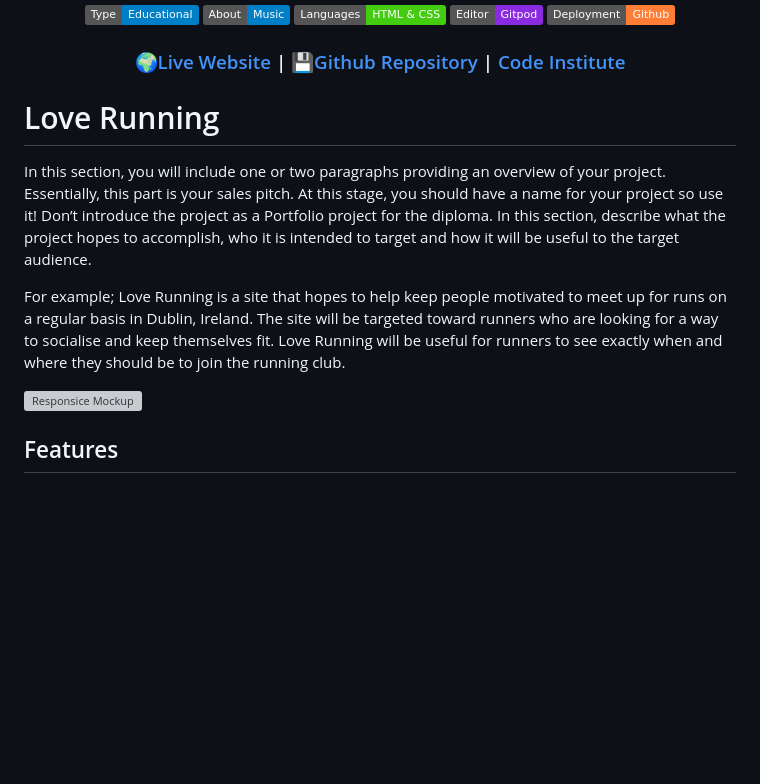
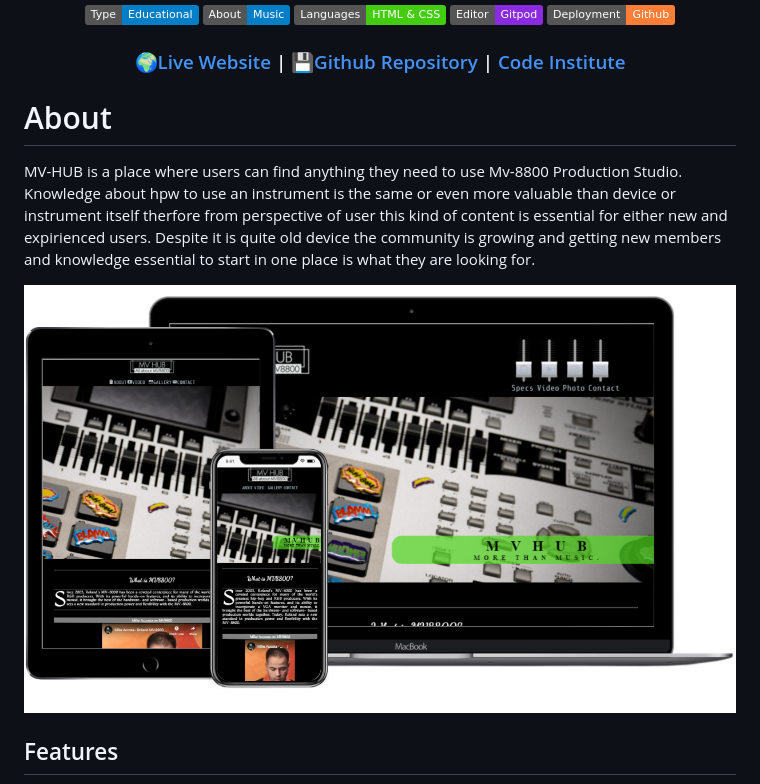
Before and after one commit to LucasP1vko/MVHUB, a Markdown page: README.md, the part around the change. Rendered like a GitHub page; pictures changed too: assets/readme_files/mockup_3.png (added); badges without logos; blank space fills up the shorter version; grey boxes are pictures that could not be loaded.

Commit message:
README about section and mockup added

```diff
--- a/README.md
+++ b/README.md
@@ -43,13 +43,13 @@
   </h3>
 </div>
 
-# Love Running
+# About
 
-In this section, you will include one or two paragraphs providing an overview of your project. Essentially, this part is your sales pitch. At this stage, you should have a name for your project so use it! Don’t introduce the project as a Portfolio project for the diploma. In this section, describe what the project hopes to accomplish, who it is intended to target and how it will be useful to the target audience.
+MV-HUB is a place where users can find anything they need to use Mv-8800 Production Studio.
+Knowledge about hpw to use an instrument is the same or even more valuable than device or instrument itself therfore from perspective of user this kind of content is essential for either new and expirienced users.
+Despite it is quite old device the community is growing and getting new members and knowledge essential to start in one place is what they are looking for.
 
-For example; Love Running is a site that hopes to help keep people motivated to meet up for runs on a regular basis in Dublin, Ireland. The site will be targeted toward runners who are looking for a way to socialise and keep themselves fit. Love Running will be useful for runners to see exactly when and where they should be to join the running club.
-
-![Responsice Mockup](https://github.com/lucyrush/readme-template/blob/master/media/love_running_mockup.png)
+![Responsive Mockup](https://github.com/LucasP1vko/MVHUB/blob/main/assets/readme_files/mockup_3.png)
 
 ## Features
 
```
